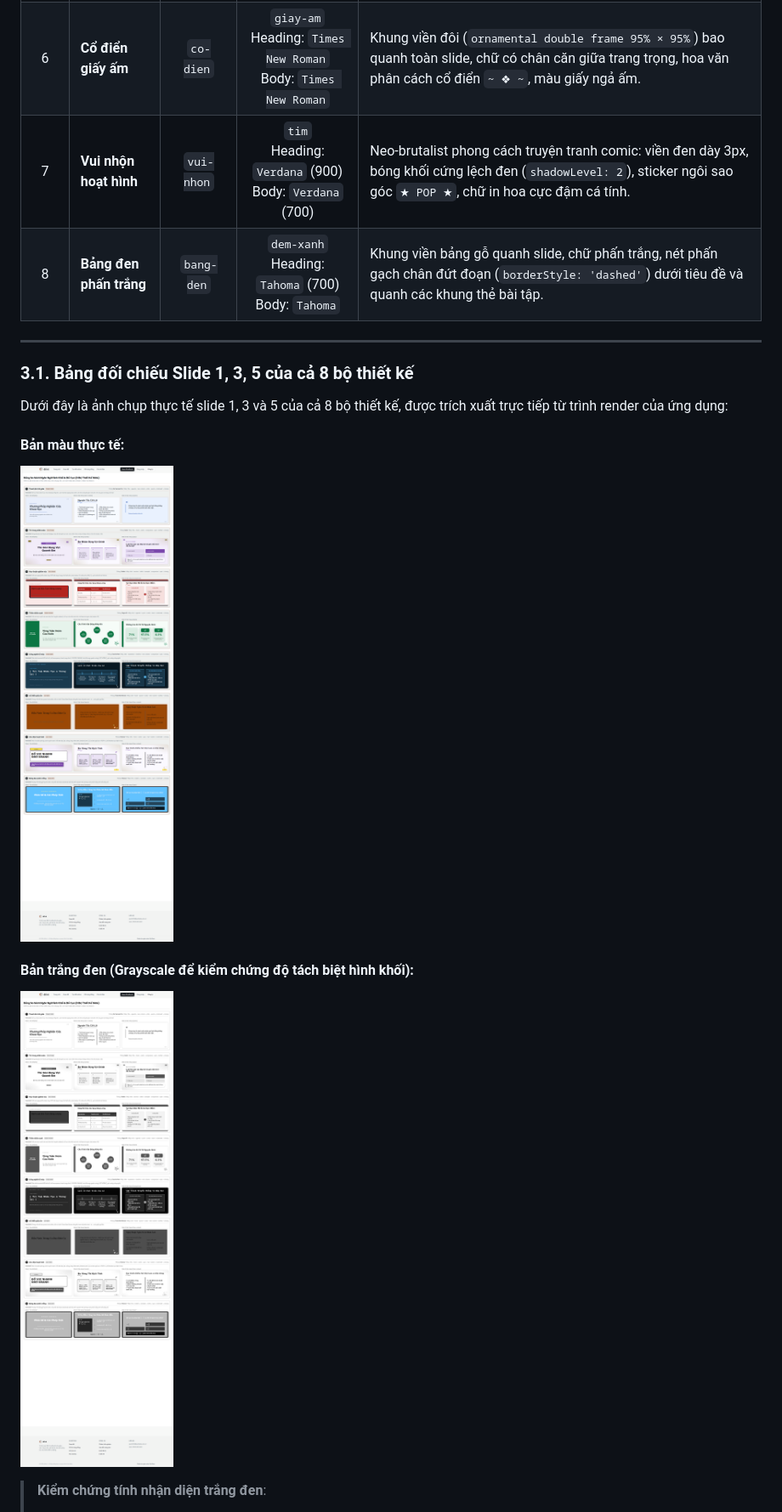
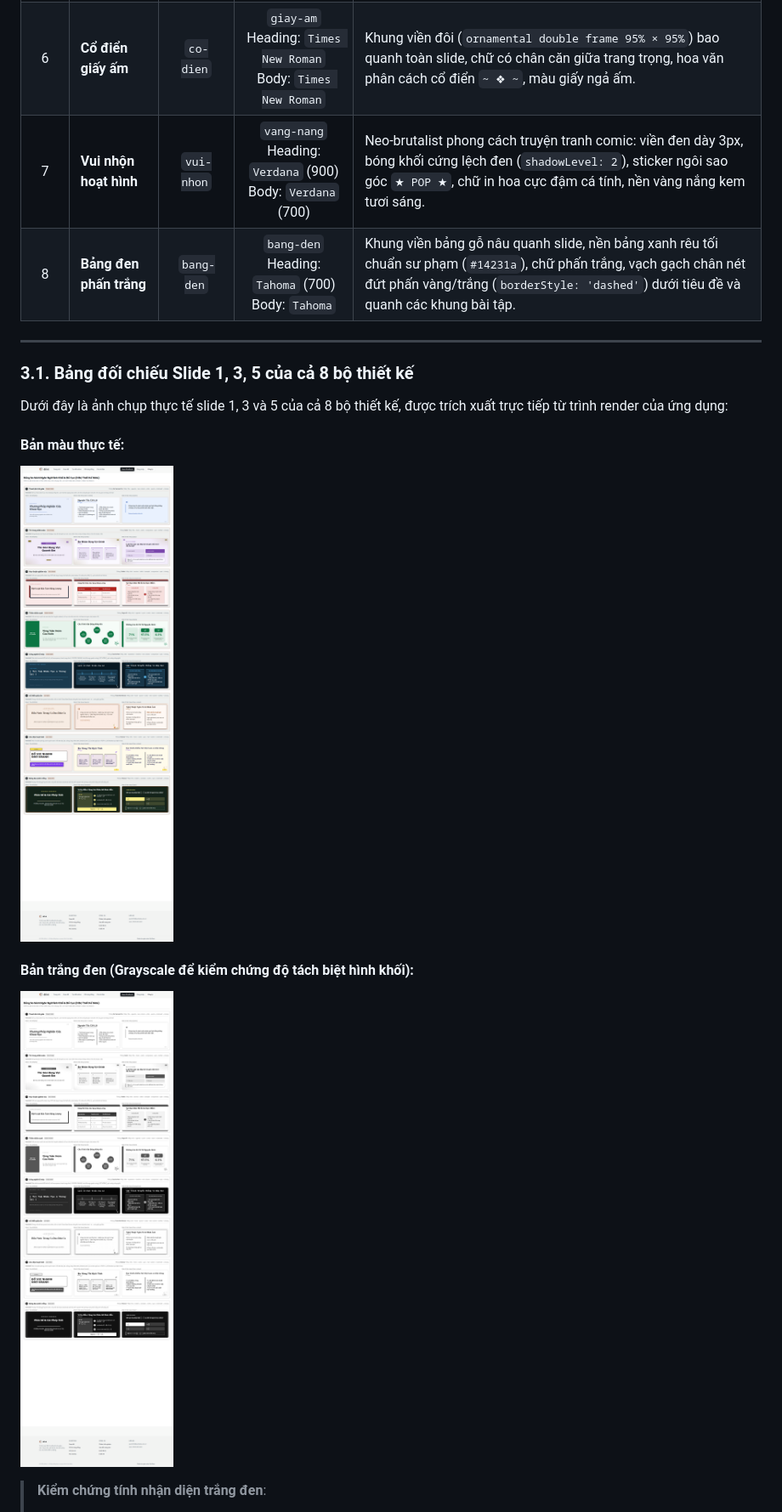
Before and after one commit to binh111afk/de-ro, a Markdown page: docs/handoff/mau-slide.md, the part around one of its changes. Shown at 85% size. Drawn GitHub-style; pictures changed too: docs/handoff/mau-slide-anh/bang-so-sanh-8-bo-grayscale.png, docs/handoff/mau-slide-anh/bang-so-sanh-8-bo.png.

Commit message:
fix(slide): sửa lỗi hình khối khung viền bị tô đặc màu và bổ sung theme riêng cho 8 bộ thiết kế

```diff
--- a/docs/handoff/mau-slide.md
+++ b/docs/handoff/mau-slide.md
@@ -48,8 +48,8 @@ Mỗi bộ thiết kế nay được trang bị một hệ thống **"Skin"** đ
 | 4 | **Thiên nhiên xanh** | `thien-nhien` | `rung`<br>Heading: `Segoe UI` (700)<br>Body: `Segoe UI` | Bố cục chia đôi màn hình, dải màu dọc cạnh trái toàn màn hình (`full-height sidebar band`) trên mọi slide, chữ nhân bản hiện đại, thẻ bento bo góc vừa (`radius: 18`). |
 | 5 | **Công nghệ tối màu** | `cong-nghe` | `dem-xanh`<br>Heading: `Courier New`<br>Body: `Segoe UI` | Màn hình terminal HUD nền tối, chữ monospace, thanh trạng thái `// SYSTEM::ONLINE` ở đỉnh mọi slide, tiêu đề đóng khung ngoặc vuông `[ HỆ THỐNG ]`, góc vuông công nghệ (`radius: 2`). |
 | 6 | **Cổ điển giấy ấm** | `co-dien` | `giay-am`<br>Heading: `Times New Roman`<br>Body: `Times New Roman` | Khung viền đôi (`ornamental double frame 95% × 95%`) bao quanh toàn slide, chữ có chân căn giữa trang trọng, hoa văn phân cách cổ điển `~ ❖ ~`, màu giấy ngả ấm. |
-| 7 | **Vui nhộn hoạt hình** | `vui-nhon` | `tim`<br>Heading: `Verdana` (900)<br>Body: `Verdana` (700) | Neo-brutalist phong cách truyện tranh comic: viền đen dày 3px, bóng khối cứng lệch đen (`shadowLevel: 2`), sticker ngôi sao góc `★ POP ★`, chữ in hoa cực đậm cá tính. |
-| 8 | **Bảng đen phấn trắng** | `bang-den` | `dem-xanh`<br>Heading: `Tahoma` (700)<br>Body: `Tahoma` | Khung viền bảng gỗ quanh slide, chữ phấn trắng, nét phấn gạch chân đứt đoạn (`borderStyle: 'dashed'`) dưới tiêu đề và quanh các khung thẻ bài tập. |
+| 7 | **Vui nhộn hoạt hình** | `vui-nhon` | `vang-nang`<br>Heading: `Verdana` (900)<br>Body: `Verdana` (700) | Neo-brutalist phong cách truyện tranh comic: viền đen dày 3px, bóng khối cứng lệch đen (`shadowLevel: 2`), sticker ngôi sao góc `★ POP ★`, chữ in hoa cực đậm cá tính, nền vàng nắng kem tươi sáng. |
+| 8 | **Bảng đen phấn trắng** | `bang-den` | `bang-den`<br>Heading: `Tahoma` (700)<br>Body: `Tahoma` | Khung viền bảng gỗ nâu quanh slide, nền bảng xanh rêu tối chuẩn sư phạm (`#14231a`), chữ phấn trắng, vạch gạch chân nét đứt phấn vàng/trắng (`borderStyle: 'dashed'`) dưới tiêu đề và quanh các khung bài tập. |
 
 ---
 
```
Also changed, not shown: other parts of docs/handoff/mau-slide.md (+23 -2 lines), 5 other files.
